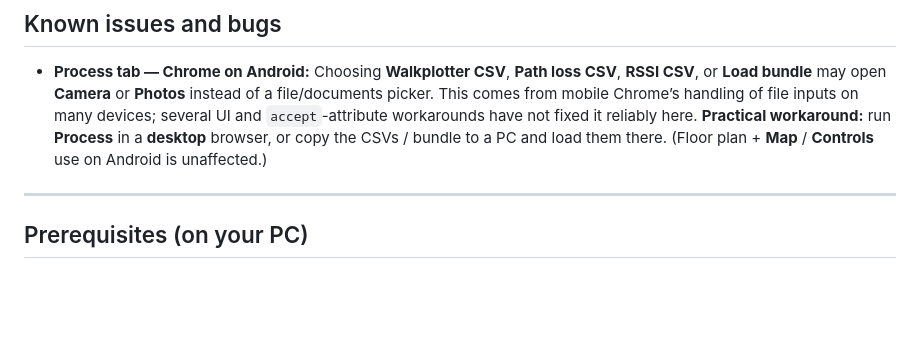
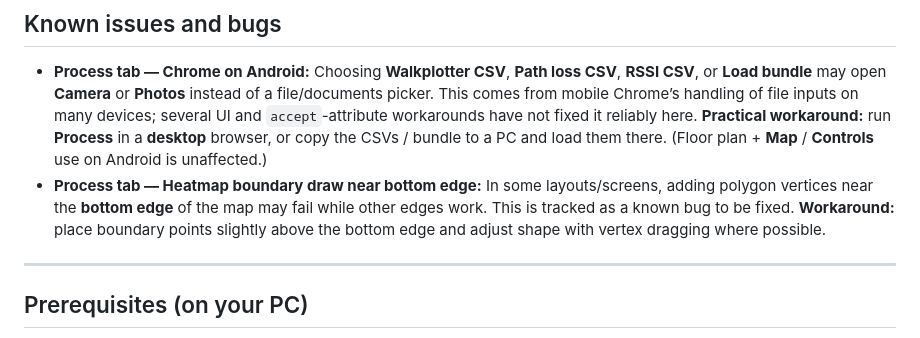
Before and after one commit to Cloolalang/walkplotter, a Markdown page: README.md, the part around the change. Rendered like a GitHub page; blank space fills up the shorter version.

Commit message:
README: document known bottom-edge boundary bug.
Add a Known issues note for Process heatmap boundary drawing where polygon points can fail near the bottom map edge, with a temporary workaround.

Made-with: Cursor

```diff
--- a/README.md
+++ b/README.md
@@ -126,6 +126,7 @@ Selected file **names** are listed under the buttons so you can confirm what is
 ## Known issues and bugs
 
 - **Process tab — Chrome on Android:** Choosing **Walkplotter CSV**, **Path loss CSV**, **RSSI CSV**, or **Load bundle** may open **Camera** or **Photos** instead of a file/documents picker. This comes from mobile Chrome’s handling of file inputs on many devices; several UI and `accept`-attribute workarounds have not fixed it reliably here. **Practical workaround:** run **Process** in a **desktop** browser, or copy the CSVs / bundle to a PC and load them there. (Floor plan + **Map** / **Controls** use on Android is unaffected.)
+- **Process tab — Heatmap boundary draw near bottom edge:** In some layouts/screens, adding polygon vertices near the **bottom edge** of the map may fail while other edges work. This is tracked as a known bug to be fixed. **Workaround:** place boundary points slightly above the bottom edge and adjust shape with vertex dragging where possible.
 
 ---
 
```
